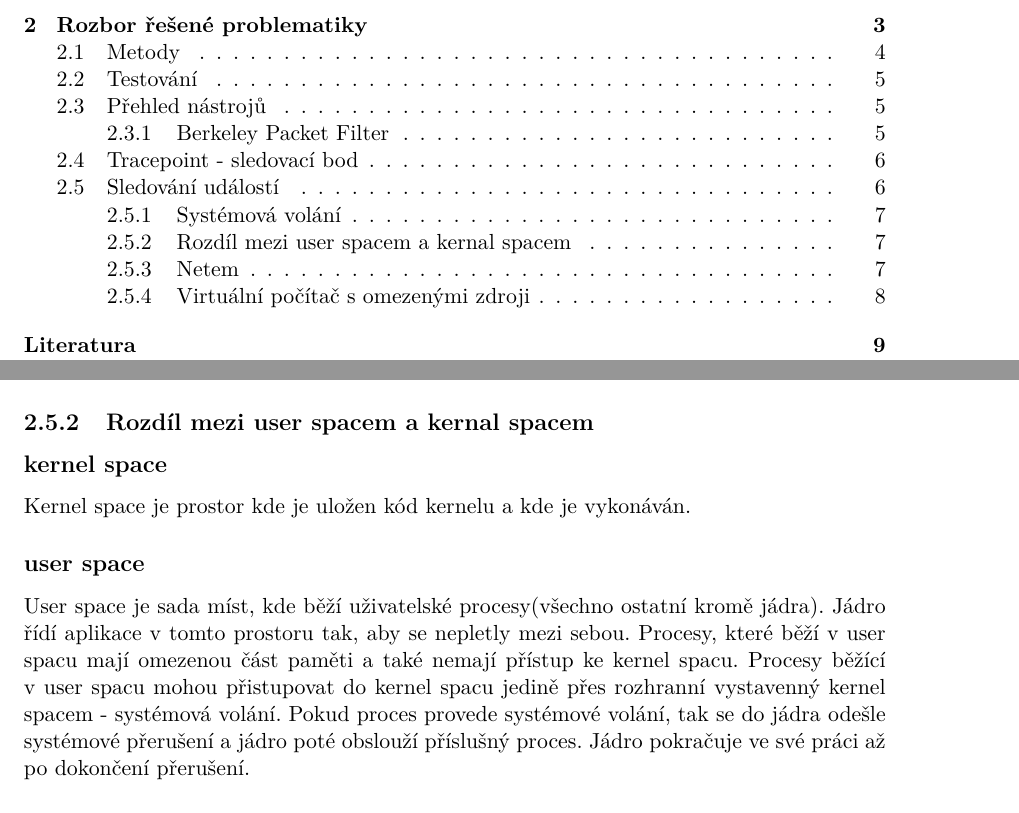
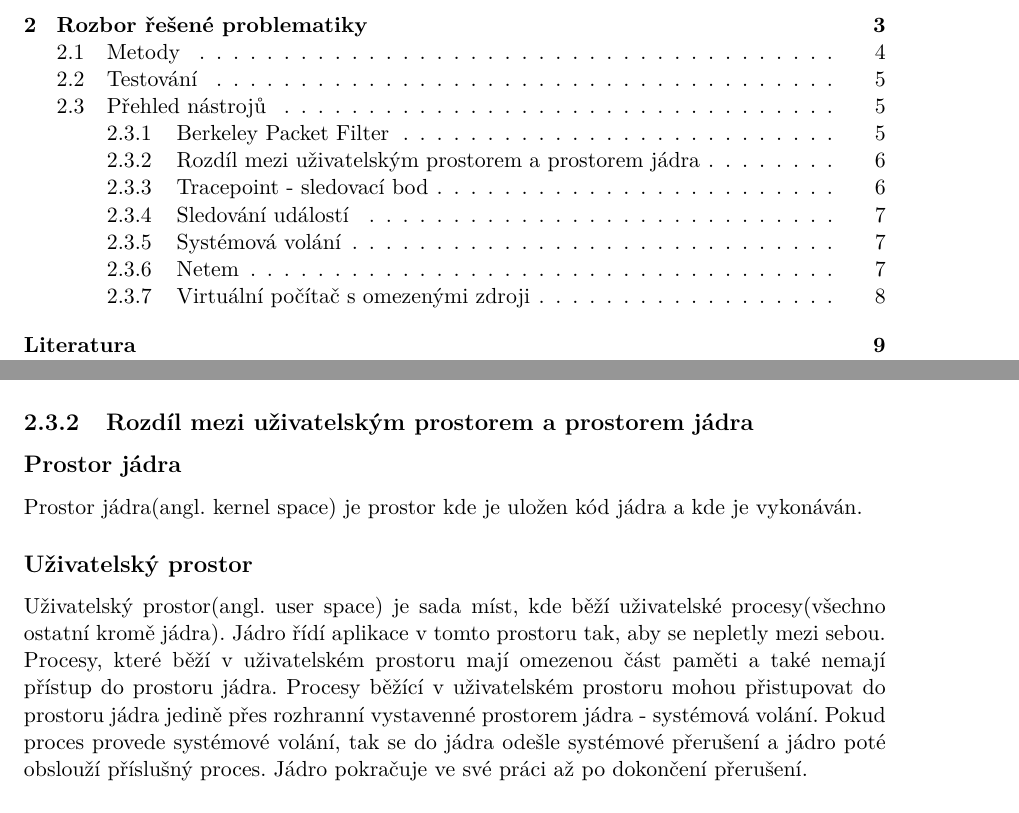
Before and after one commit to Zakys98/metrics_app, a LaTeX thesis (documentation/metrics_app.tex, which reads documentation/02teorie.tex): two parts of pages 4 and 10 of 12 before the commit and two parts of pages 4 and 9 of 12 after it, joined at a grey line, cut so that both start at the same text. Compiled offline with pdfLaTeX.

Commit message:
add new files to documentation

```diff
--- a/documentation/task01.tex
+++ b/documentation/02teorie.tex
@@ -136,4 +136,13 @@ https://man7.org/linux/man-pages/man2/bpf.2.html
 https://ebpf.io/
 \fi
 
-\section{Tracepoint - sledovací bod}
+\subsection{Rozdíl mezi uživatelským prostorem a prostorem jádra}
+
+\subsection*{Prostor jádra}
+Prostor jádra(angl. kernel space) je prostor kde je uložen kód jádra a kde je vykonáván.
+
+\subsection*{Uživatelský prostor}
+Uživatelský prostor(angl. user space) je sada míst, kde běží uživatelské procesy(všechno ostatní kromě jádra). Jádro řídí aplikace v tomto prostoru tak, aby se nepletly mezi sebou.
+Procesy, které běží v uživatelském prostoru mají omezenou část paměti a také nemají přístup do prostoru jádra. Procesy běžící v uživatelském prostoru mohou přistupovat do prostoru jádra
+jedině přes rozhranní vystavenné prostorem jádra - systémová volání. Pokud proces provede systémové volání, tak se do jádra odešle systémové přerušení a jádro poté obslouží
+příslušný proces. Jádro pokračuje ve své práci až po dokončení přerušení.
@@ -192,16 +207,6 @@ dělat, co chtějí, je klíč ke stabilnímu systému.
 \iffalse
 BOOK Linux Kernel Development 3rd edition page 69
 \fi
-
-\subsection{Rozdíl mezi user spacem a kernal spacem}
-\subsection*{kernel space}
-Kernel space je prostor kde je uložen kód kernelu a kde je vykonáván.
-
-\subsection*{user space}
-User space je sada míst, kde běží uživatelské procesy(všechno ostatní kromě jádra). Jádro řídí aplikace v tomto prostoru tak, aby se nepletly mezi sebou.
-Procesy, které běží v user spacu mají omezenou část paměti a také nemají přístup ke kernel spacu. Procesy běžící v user spacu mohou přistupovat do kernel spacu
-jedině přes rozhranní vystavenný kernel spacem - systémová volání. Pokud proces provede systémové volání, tak se do jádra odešle systémové přerušení a jádro poté obslouží
-příslušný proces. Jádro pokračuje ve své práci až po dokončení přerušení.
 
 \subsection{Netem}\cite{netem}
 Netem je softwarová utilita pomocí které lze vykonávat síťovou emulaci. Síťovou emulaci lze využít k omezení internetových zdrojů pro měřenou aplikaci pro lepší testování.
```
Also changed, not shown: documentation/04implementace.tex (added, +3 -0 lines), documentation/metrics_app.tex (+3 -1 lines), documentation/03navrh.tex (added), documentation/05testovani.tex (added), documentation/06zaver.tex (added), documentation/02teorie.tex (12 more changed lines).
